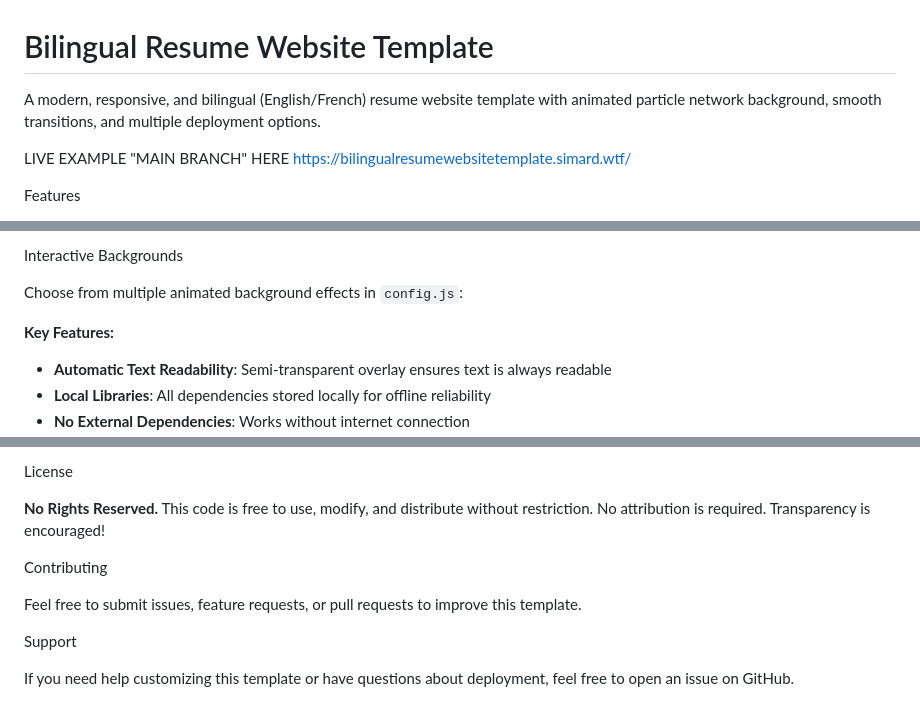
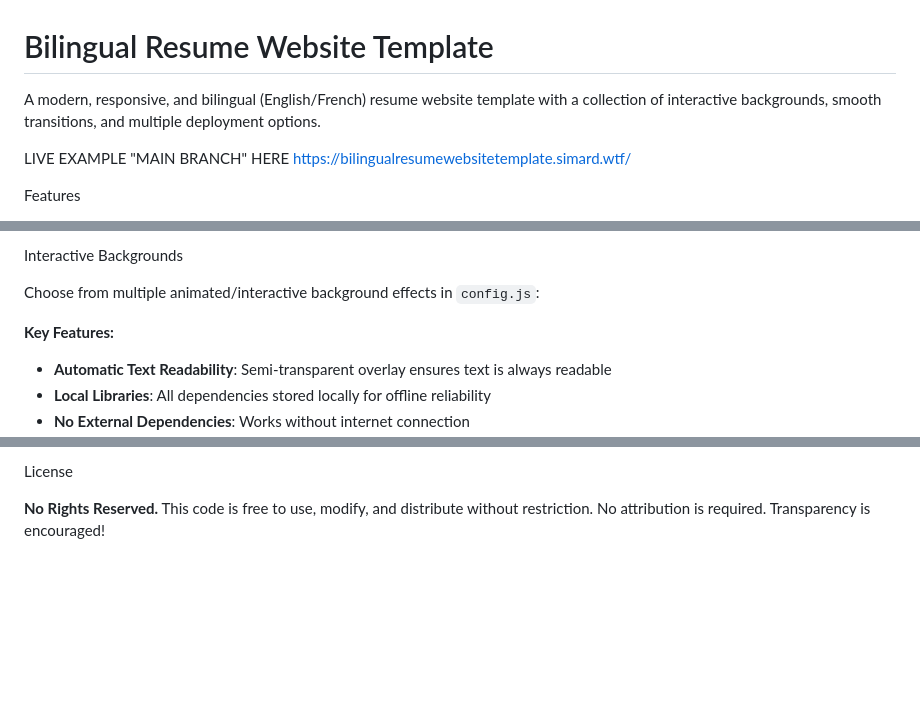
Before and after one commit to simardwtf/BilingualResumeWebsiteTemplate, a Markdown page: README.md, 3 parts joined by grey strips. Rendered like a GitHub page; blank space fills up the shorter version.

```diff
--- a/README.md
+++ b/README.md
@@ -1,6 +1,6 @@
 # Bilingual Resume Website Template
 
-A modern, responsive, and bilingual (English/French) resume website template with animated particle network background, smooth transitions, and multiple deployment options.
+A modern, responsive, and bilingual (English/French) resume website template with a collection of interactive backgrounds, smooth transitions, and multiple deployment options.
 
 LIVE EXAMPLE "MAIN BRANCH" HERE
 https://bilingualresumewebsitetemplate.simard.wtf/
@@ -85,7 +85,7 @@ Available Themes
 
 Interactive Backgrounds
 
-Choose from multiple animated background effects in `config.js`:
+Choose from multiple animated/interactive background effects in `config.js`:
 
 **Key Features:**
 -  **Automatic Text Readability**: Semi-transparent overlay ensures text is always readable
@@ -416,11 +418,3 @@ Performance
 License
 
 **No Rights Reserved.** This code is free to use, modify, and distribute without restriction. No attribution is required. Transparency is encouraged!
-
-Contributing
-
-Feel free to submit issues, feature requests, or pull requests to improve this template.
-
-Support
-
-If you need help customizing this template or have questions about deployment, feel free to open an issue on GitHub.
```
Also changed, not shown: other parts of README.md (+2 -0 lines).
